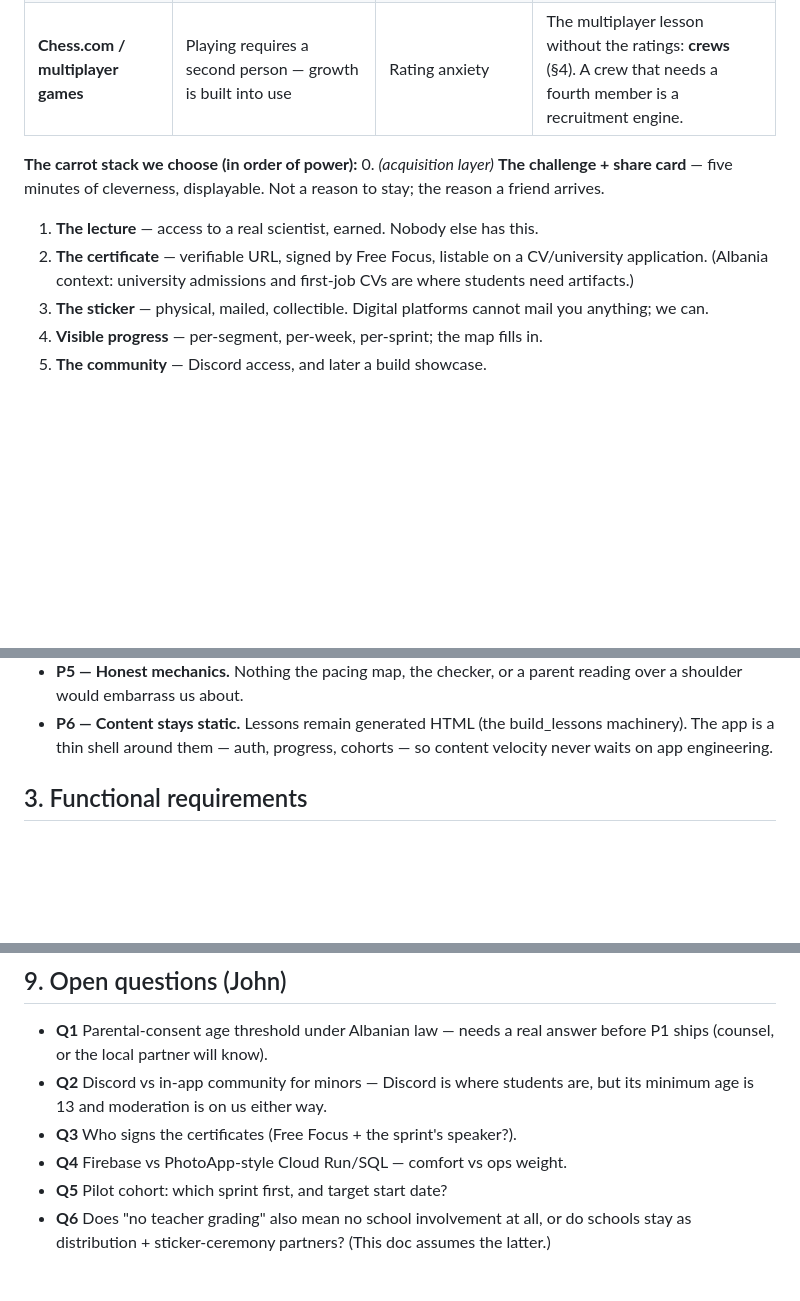
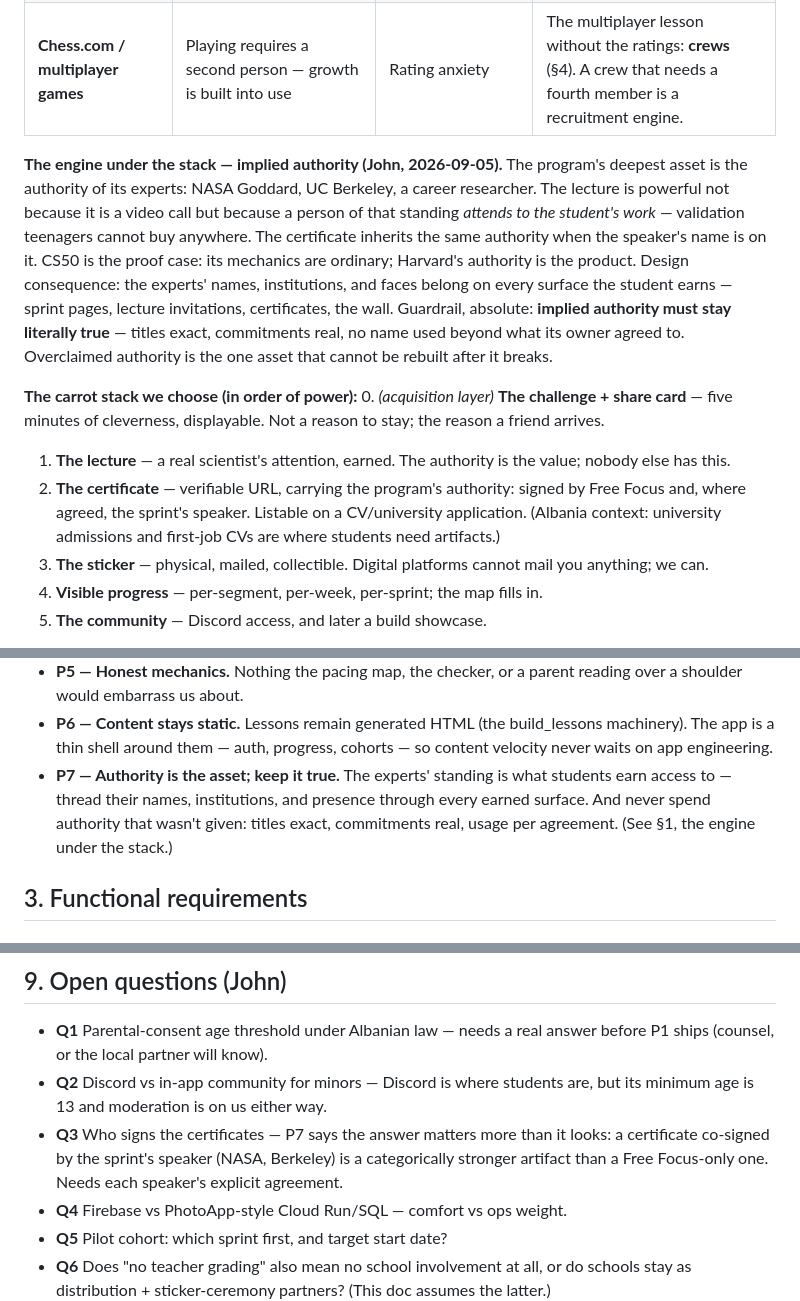
Before and after one commit to johnsanterre/albania-now, a Markdown page: REQUIREMENTS.md, 3 parts joined by grey strips. GitHub-like rendering; blank space fills up the shorter version.

Commit message:
Requirements: implied authority as the engine under the carrot stack (P7 + certificate implications)

```diff
--- a/REQUIREMENTS.md
+++ b/REQUIREMENTS.md
@@ -24,12 +24,28 @@ have soon after · **L** later.
 | **Wordle** | One daily puzzle, same for everyone; the emoji-grid share card — low-effort, intriguing, shows off without explaining | None | The canonical viral loop: a **share artifact** with a **shared daily context** and a minutes-long cycle. **Borrow all three — this is the growth model (§4).** |
 | **Chess.com / multiplayer games** | Playing requires a second person — growth is built into use | Rating anxiety | The multiplayer lesson without the ratings: **crews** (§4). A crew that needs a fourth member is a recruitment engine. |
 
+**The engine under the stack — implied authority (John, 2026-09-05).** The
+program's deepest asset is the authority of its experts: NASA Goddard, UC
+Berkeley, a career researcher. The lecture is powerful not because it is a
+video call but because a person of that standing *attends to the student's
+work* — validation teenagers cannot buy anywhere. The certificate inherits
+the same authority when the speaker's name is on it. CS50 is the proof case:
+its mechanics are ordinary; Harvard's authority is the product. Design
+consequence: the experts' names, institutions, and faces belong on every
+surface the student earns — sprint pages, lecture invitations, certificates,
+the wall. Guardrail, absolute: **implied authority must stay literally
+true** — titles exact, commitments real, no name used beyond what its owner
+agreed to. Overclaimed authority is the one asset that cannot be rebuilt
+after it breaks.
+
 **The carrot stack we choose (in order of power):**
 0. *(acquisition layer)* **The challenge + share card** — five minutes of
    cleverness, displayable. Not a reason to stay; the reason a friend arrives.
-1. **The lecture** — access to a real scientist, earned. Nobody else has this.
-2. **The certificate** — verifiable URL, signed by Free Focus, listable on a
-   CV/university application. (Albania context: university admissions and
+1. **The lecture** — a real scientist's attention, earned. The authority is
+   the value; nobody else has this.
+2. **The certificate** — verifiable URL, carrying the program's authority:
+   signed by Free Focus and, where agreed, the sprint's speaker. Listable on
+   a CV/university application. (Albania context: university admissions and
    first-job CVs are where students need artifacts.)
 3. **The sticker** — physical, mailed, collectible. Digital platforms cannot
    mail you anything; we can.
@@ -76,6 +92,11 @@ Features get judged by which door they widen.
 - **P6 — Content stays static.** Lessons remain generated HTML (the
   build_lessons machinery). The app is a thin shell around them — auth,
   progress, cohorts — so content velocity never waits on app engineering.
+- **P7 — Authority is the asset; keep it true.** The experts' standing is
+  what students earn access to — thread their names, institutions, and
+  presence through every earned surface. And never spend authority that
+  wasn't given: titles exact, commitments real, usage per agreement. (See
+  §1, the engine under the stack.)
 
 ## 3. Functional requirements
 
@@ -400,7 +421,10 @@ the season calendar itself is the re-entry point.
   answer before P1 ships (counsel, or the local partner will know).
 - **Q2** Discord vs in-app community for minors — Discord is where students
   are, but its minimum age is 13 and moderation is on us either way.
-- **Q3** Who signs the certificates (Free Focus + the sprint's speaker?).
+- **Q3** Who signs the certificates — P7 says the answer matters more than
+  it looks: a certificate co-signed by the sprint's speaker (NASA, Berkeley)
+  is a categorically stronger artifact than a Free Focus-only one. Needs
+  each speaker's explicit agreement.
 - **Q4** Firebase vs PhotoApp-style Cloud Run/SQL — comfort vs ops weight.
 - **Q5** Pilot cohort: which sprint first, and target start date?
 - **Q6** Does "no teacher grading" also mean no school involvement at all,
```
